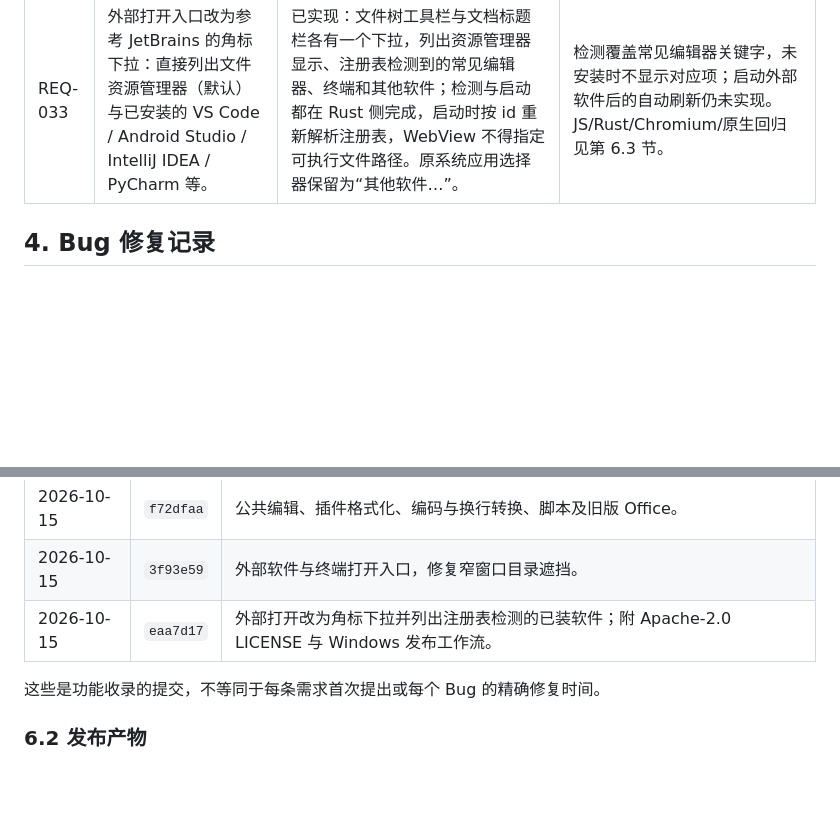
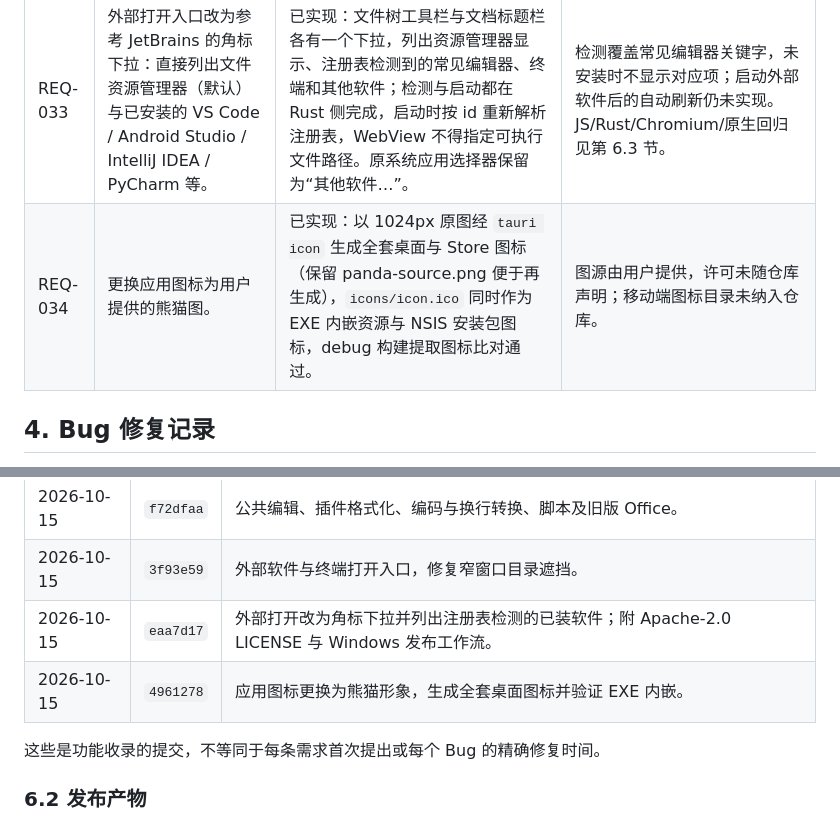
Before and after one commit to peng-xiaojia/vw, a Markdown page: docs/requirements-and-bug-history.md, 2 parts joined by grey strips. GitHub-like rendering; blank space fills up the shorter version.

Commit message:
docs(台账): 记录应用图标更换（REQ-034）

```diff
--- a/docs/requirements-and-bug-history.md
+++ b/docs/requirements-and-bug-history.md
@@ -74,6 +74,7 @@
 | REQ-031 | 展示 / 源码旁加入“其他软件打开”，方便去外部编辑。 | 已实现：工具栏与文件菜单调用 Windows 应用选择器，交出当前文件的磁盘版本。 | 有草稿先询问；不保存仍保留本软件草稿。归档成员先导出；外部编辑后需关闭标签重开，未实现自动刷新。真实选应用待人工验收。 |
 | REQ-032 | 增加“在终端打开”。 | 已实现：在文件父目录或目录标签本身启动系统 PowerShell。 | 只打开交互终端，不执行当前文件；特殊字符通过工作目录传递。真实终端交互待人工验收。 |
 | REQ-033 | 外部打开入口改为参考 JetBrains 的角标下拉：直接列出文件资源管理器（默认）与已安装的 VS Code / Android Studio / IntelliJ IDEA / PyCharm 等。 | 已实现：文件树工具栏与文档标题栏各有一个下拉，列出资源管理器显示、注册表检测到的常见编辑器、终端和其他软件；检测与启动都在 Rust 侧完成，启动时按 id 重新解析注册表，WebView 不得指定可执行文件路径。原系统应用选择器保留为“其他软件…”。 | 检测覆盖常见编辑器关键字，未安装时不显示对应项；启动外部软件后的自动刷新仍未实现。JS/Rust/Chromium/原生回归见第 6.3 节。 |
+| REQ-034 | 更换应用图标为用户提供的熊猫图。 | 已实现：以 1024px 原图经 `tauri icon` 生成全套桌面与 Store 图标（保留 panda-source.png 便于再生成），`icons/icon.ico` 同时作为 EXE 内嵌资源与 NSIS 安装包图标，debug 构建提取图标比对通过。 | 图源由用户提供，许可未随仓库声明；移动端图标目录未纳入仓库。 |
 
 ## 4. Bug 修复记录
 
@@ -174,6 +175,7 @@
 | 2026-10-15 | `f72dfaa` | 公共编辑、插件格式化、编码与换行转换、脚本及旧版 Office。 |
 | 2026-10-15 | `3f93e59` | 外部软件与终端打开入口，修复窄窗口目录遮挡。 |
 | 2026-10-15 | `eaa7d17` | 外部打开改为角标下拉并列出注册表检测的已装软件；附 Apache-2.0 LICENSE 与 Windows 发布工作流。 |
+| 2026-10-15 | `4961278` | 应用图标更换为熊猫形象，生成全套桌面图标并验证 EXE 内嵌。 |
 
 这些是功能收录的提交，不等同于每条需求首次提出或每个 Bug 的精确修复时间。
 
```
